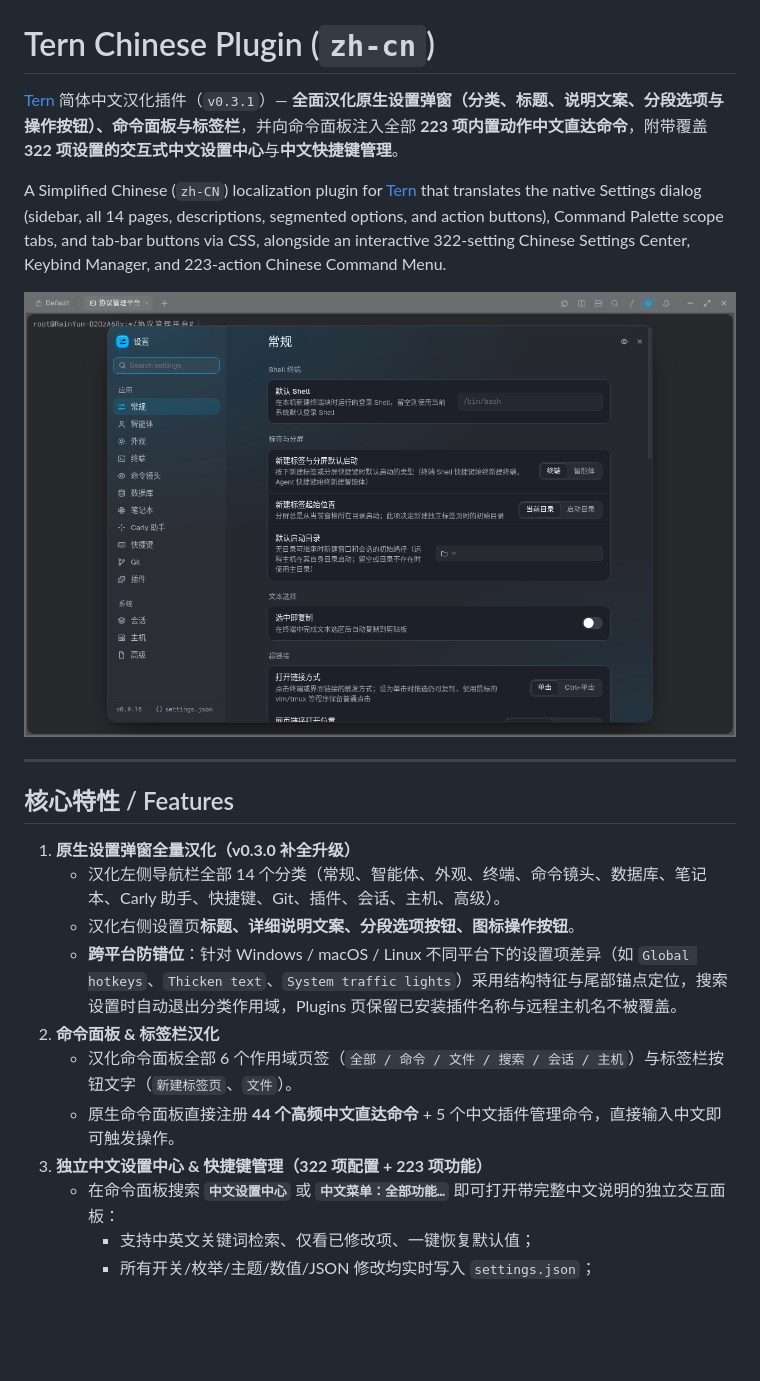
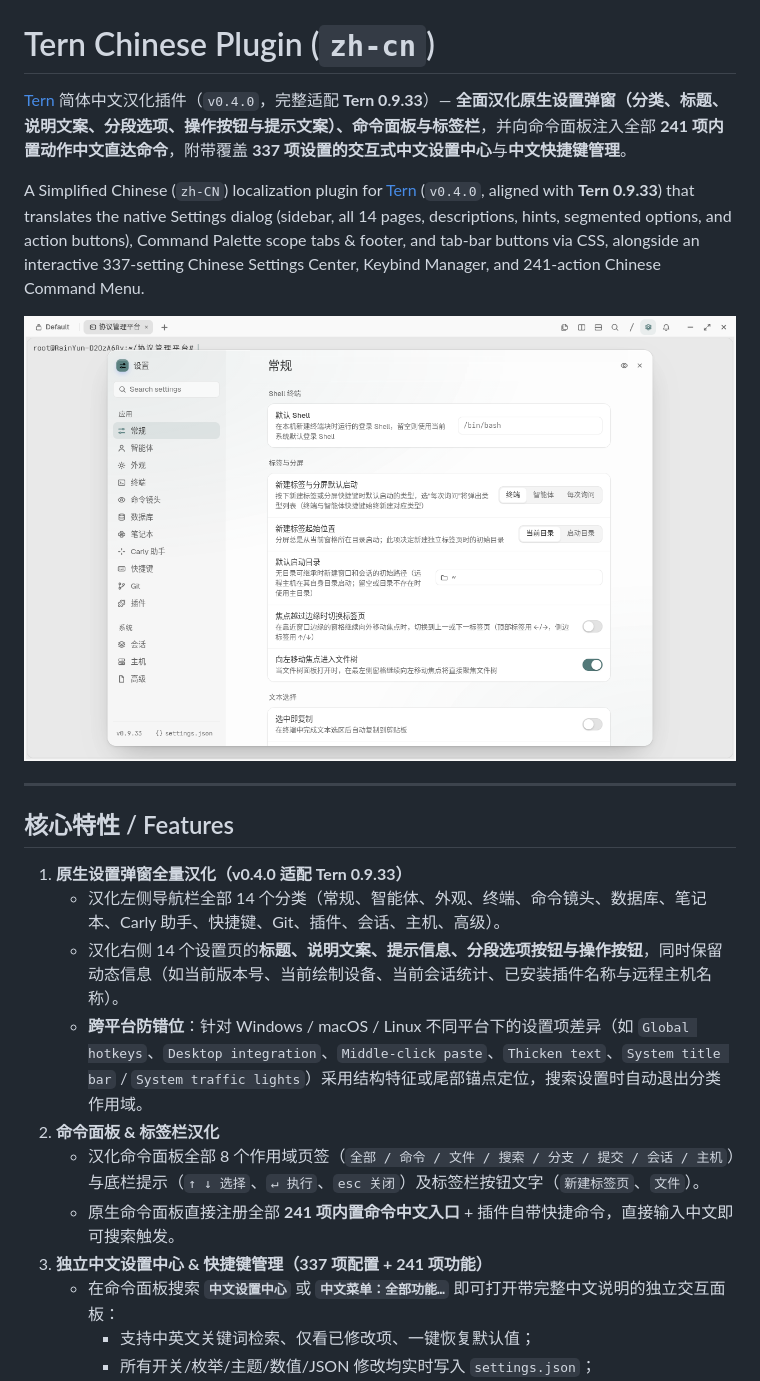
Before and after one commit to maosasagawa/tern-chinese-plugin, a Markdown page: README.md, the part around the change. Rendered like a GitHub page; pictures changed too: docs/preview.png; blank space fills up the shorter version.

Commit message:
v0.4.0: align full localization with Tern 0.9.33 (337 settings, 241 actions, all 14 settings pages)

```diff
--- a/README.md
+++ b/README.md
@@ -1,8 +1,8 @@
 # Tern Chinese Plugin (`zh-cn`)
 
-[Tern](https://stencil.so/tern) 简体中文汉化插件（`v0.3.1`）— **全面汉化原生设置弹窗（分类、标题、说明文案、分段选项与操作按钮）、命令面板与标签栏**，并向命令面板注入全部 **223 项内置动作中文直达命令**，附带覆盖 **322 项设置的交互式中文设置中心**与**中文快捷键管理**。
+[Tern](https://stencil.so/tern) 简体中文汉化插件（`v0.4.0`，完整适配 **Tern 0.9.33**）— **全面汉化原生设置弹窗（分类、标题、说明文案、分段选项、操作按钮与提示文案）、命令面板与标签栏**，并向命令面板注入全部 **241 项内置动作中文直达命令**，附带覆盖 **337 项设置的交互式中文设置中心**与**中文快捷键管理**。
 
-A Simplified Chinese (`zh-CN`) localization plugin for [Tern](https://stencil.so/tern) that translates the native Settings dialog (sidebar, all 14 pages, descriptions, segmented options, and action buttons), Command Palette scope tabs, and tab-bar buttons via CSS, alongside an interactive 322-setting Chinese Settings Center, Keybind Manager, and 223-action Chinese Command Menu.
+A Simplified Chinese (`zh-CN`) localization plugin for [Tern](https://stencil.so/tern) (`v0.4.0`, aligned with **Tern 0.9.33**) that translates the native Settings dialog (sidebar, all 14 pages, descriptions, hints, segmented options, and action buttons), Command Palette scope tabs & footer, and tab-bar buttons via CSS, alongside an interactive 337-setting Chinese Settings Center, Keybind Manager, and 241-action Chinese Command Menu.
 
 ![Tern 原生设置界面汉化效果](docs/preview.png)
 
@@ -10,14 +10,14 @@ A Simplified Chinese (`zh-CN`) localization plugin for [Tern](https://stencil.so
 
 ## 核心特性 / Features
 
-1. **原生设置弹窗全量汉化（v0.3.0 补全升级）**
+1. **原生设置弹窗全量汉化（v0.4.0 适配 Tern 0.9.33）**
    - 汉化左侧导航栏全部 14 个分类（常规、智能体、外观、终端、命令镜头、数据库、笔记本、Carly 助手、快捷键、Git、插件、会话、主机、高级）。
-   - 汉化右侧设置页**标题、详细说明文案、分段选项按钮、图标操作按钮**。
-   - **跨平台防错位**：针对 Windows / macOS / Linux 不同平台下的设置项差异（如 `Global hotkeys`、`Thicken text`、`System traffic lights`）采用结构特征与尾部锚点定位，搜索设置时自动退出分类作用域，Plugins 页保留已安装插件名称与远程主机名不被覆盖。
+   - 汉化右侧 14 个设置页的**标题、说明文案、提示信息、分段选项按钮与操作按钮**，同时保留动态信息（如当前版本号、当前绘制设备、当前会话统计、已安装插件名称与远程主机名称）。
+   - **跨平台防错位**：针对 Windows / macOS / Linux 不同平台下的设置项差异（如 `Global hotkeys`、`Desktop integration`、`Middle-click paste`、`Thicken text`、`System title bar` / `System traffic lights`）采用结构特征或尾部锚点定位，搜索设置时自动退出分类作用域。
 2. **命令面板 & 标签栏汉化**
-   - 汉化命令面板全部 6 个作用域页签（`全部 / 命令 / 文件 / 搜索 / 会话 / 主机`）与标签栏按钮文字（`新建标签页`、`文件`）。
-   - 原生命令面板直接注册 **44 个高频中文直达命令** + 5 个中文插件管理命令，直接输入中文即可触发操作。
-3. **独立中文设置中心 & 快捷键管理（322 项配置 + 223 项功能）**
+   - 汉化命令面板全部 8 个作用域页签（`全部 / 命令 / 文件 / 搜索 / 分支 / 提交 / 会话 / 主机`）与底栏提示（`↑ ↓ 选择`、`↵ 执行`、`esc 关闭`）及标签栏按钮文字（`新建标签页`、`文件`）。
+   - 原生命令面板直接注册全部 **241 项内置命令中文入口** + 插件自带快捷命令，直接输入中文即可搜索触发。
+3. **独立中文设置中心 & 快捷键管理（337 项配置 + 241 项功能）**
    - 在命令面板搜索 **`中文设置中心`** 或 **`中文菜单：全部功能…`** 即可打开带完整中文说明的独立交互面板：
      - 支持中英文关键词检索、仅看已修改项、一键恢复默认值；
      - 所有开关/枚举/主题/数值/JSON 修改均实时写入 `settings.json`；
```
Also changed, not shown: 4 other files.
